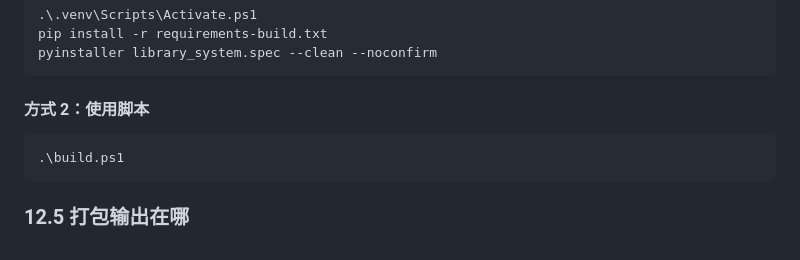
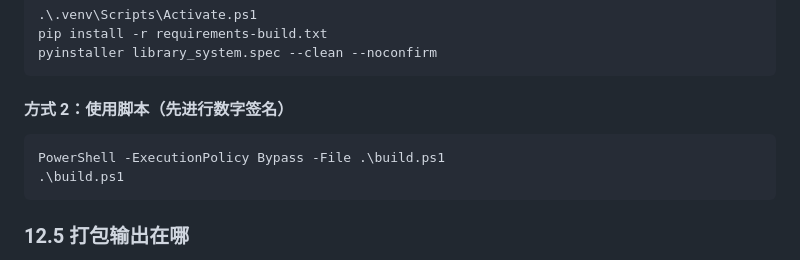
Before and after one commit to fishine-cmd/Personal_Library, a Markdown page: README.md, the part around the change. GitHub-like rendering.

Commit message:
Revise script usage instructions in README
Updated instructions for using scripts with a digital signature.

````diff
--- a/README.md
+++ b/README.md
@@ -1382,9 +1382,10 @@ pip install -r requirements-build.txt
 pyinstaller library_system.spec --clean --noconfirm
 ```
 
-#### 方式 2：使用脚本
+#### 方式 2：使用脚本（先进行数字签名）
 
 ```powershell
+PowerShell -ExecutionPolicy Bypass -File .\build.ps1
 .\build.ps1
 ```
 
````
